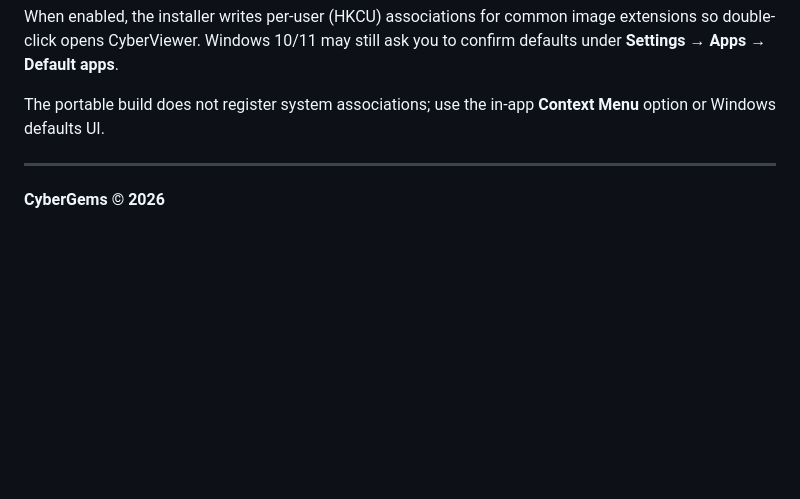
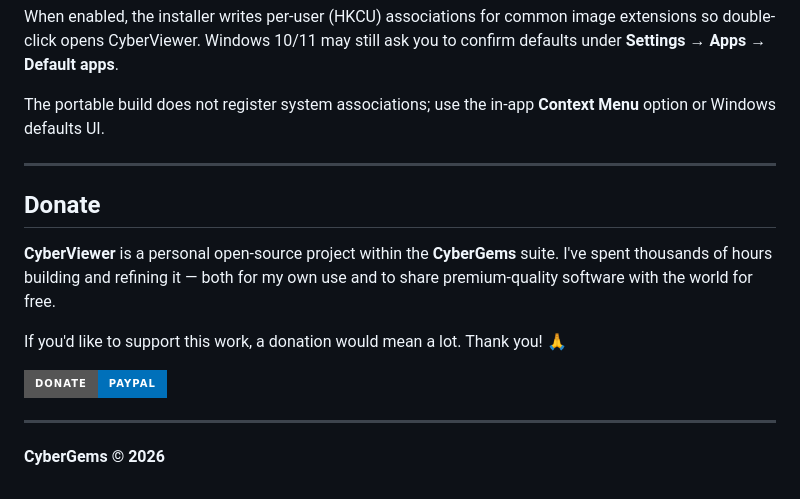
Before and after one commit to CyberGems/CyberViewer, a Markdown page: README.md, the part around the change. Rendered like a GitHub page; badges without logos; blank space fills up the shorter version.

Commit message:
docs(readme): add Donate section with PayPal link

```diff
--- a/README.md
+++ b/README.md
@@ -107,4 +107,14 @@ The portable build does not register system associations; use the in-app **Conte
 
 ---
 
+## Donate
+
+**CyberViewer** is a personal open-source project within the **CyberGems** suite. I've spent thousands of hours building and refining it — both for my own use and to share premium-quality software with the world for free.
+
+If you'd like to support this work, a donation would mean a lot. Thank you! 🙏
+
+[![Donate via PayPal](https://img.shields.io/badge/Donate-PayPal-0070BA?style=for-the-badge&logo=paypal)](https://paypal.me/CyberGems)
+
+---
+
 **CyberGems © 2026**
```
